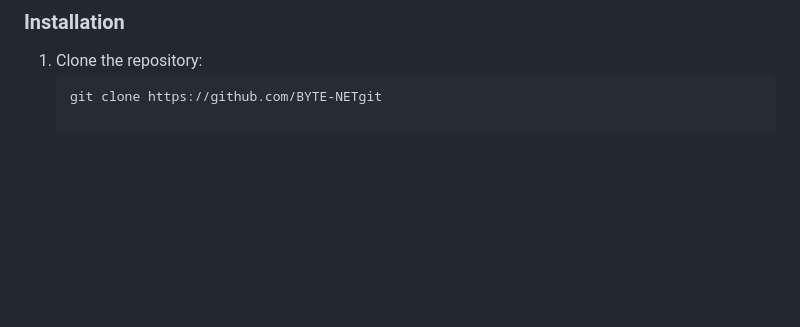
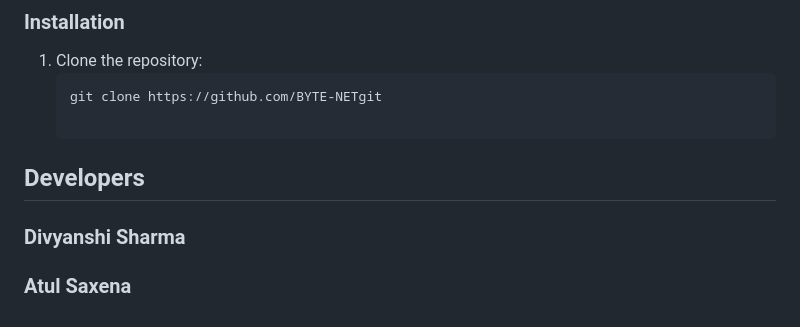
Before and after one commit to 09Catho/Bytenet, a Markdown page: README.md, the part around the change. Drawn GitHub-style; blank space fills up the shorter version.

````diff
--- a/README.md
+++ b/README.md
@@ -49,3 +49,8 @@ To run this project locally, you will need:
 1. Clone the repository:
    ```bash
    git clone https://github.com/BYTE-NETgit
+
+## Developers
+
+### Divyanshi Sharma
+### Atul Saxena
````
